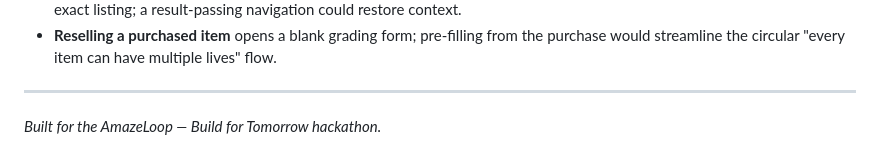
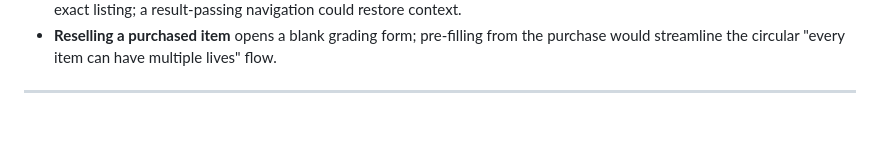
Before and after one commit to khushi196/AmazeLoop--A-Second-Chance, a Markdown page: README.md, the part around the change. Rendered like a GitHub page; blank space fills up the shorter version.

```diff
--- a/README.md
+++ b/README.md
@@ -631,5 +631,3 @@ when deploying.
   streamline the circular "every item can have multiple lives" flow.
 
 ---
-
-*Built for the AmazeLoop — Build for Tomorrow hackathon.*
```
